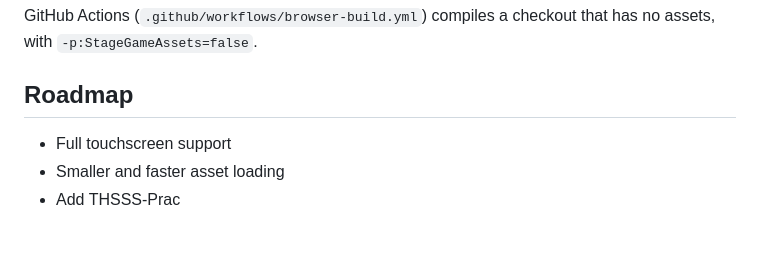
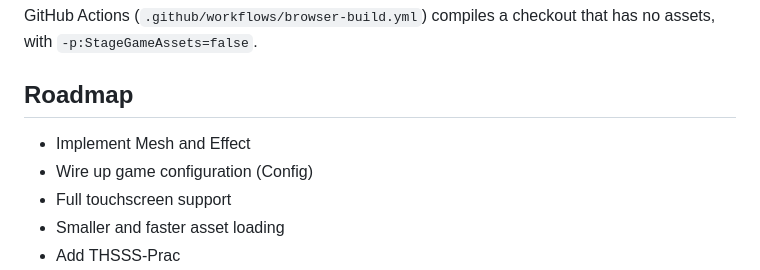
Before and after one commit to sblzdddd/THSSS-WASM, a Markdown page: README.en.md, the part around the change. Drawn GitHub-style; blank space fills up the shorter version.

```diff
--- a/README.en.md
+++ b/README.en.md
@@ -50,6 +50,8 @@ GitHub Actions (`.github/workflows/browser-build.yml`) compiles a checkout that
 
 ## Roadmap
 
+- Implement Mesh and Effect
+- Wire up game configuration (Config)
 - Full touchscreen support
 - Smaller and faster asset loading
 - Add THSSS-Prac
```
Also changed, not shown: README.md (+2 -0 lines).
